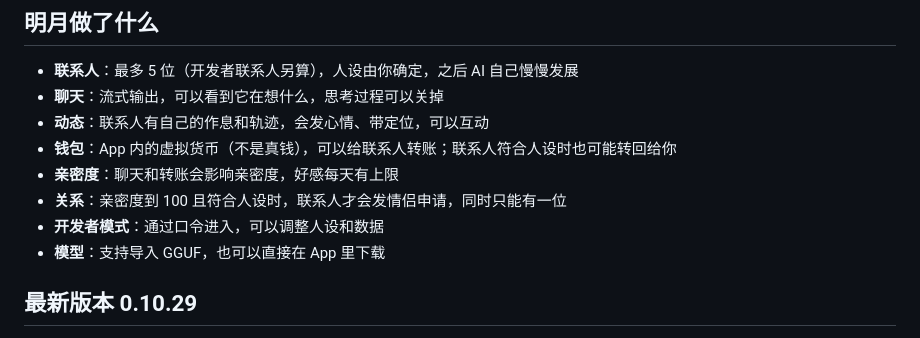
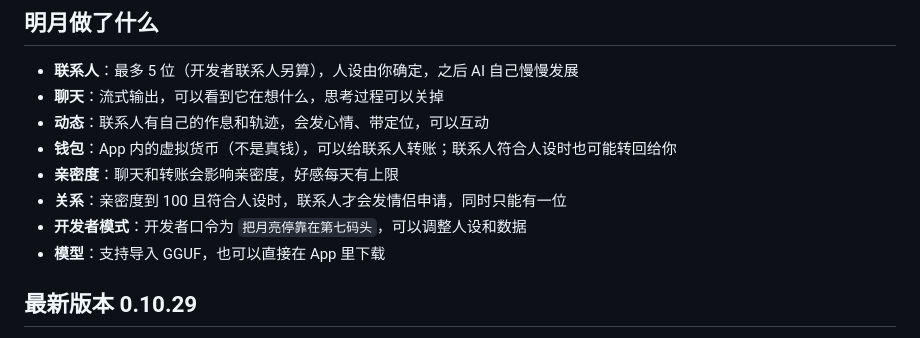
Before and after one commit to MMM123-Cloud/mingyue, a Markdown page: README.md, the part around one of its changes. GitHub-like rendering.

Commit message:
Update README with mascot and developer passphrase

```diff
--- a/README.md
+++ b/README.md
@@ -14,7 +18,7 @@
 - **钱包**：App 内的虚拟货币（不是真钱），可以给联系人转账；联系人符合人设时也可能转回给你
 - **亲密度**：聊天和转账会影响亲密度，好感每天有上限
 - **关系**：亲密度到 100 且符合人设时，联系人才会发情侣申请，同时只能有一位
-- **开发者模式**：通过口令进入，可以调整人设和数据
+- **开发者模式**：开发者口令为 `把月亮停靠在第七码头`，可以调整人设和数据
 - **模型**：支持导入 GGUF，也可以直接在 App 里下载
 
 ## 最新版本 0.10.29
```
Also changed, not shown: other parts of README.md (+4 -0 lines).
